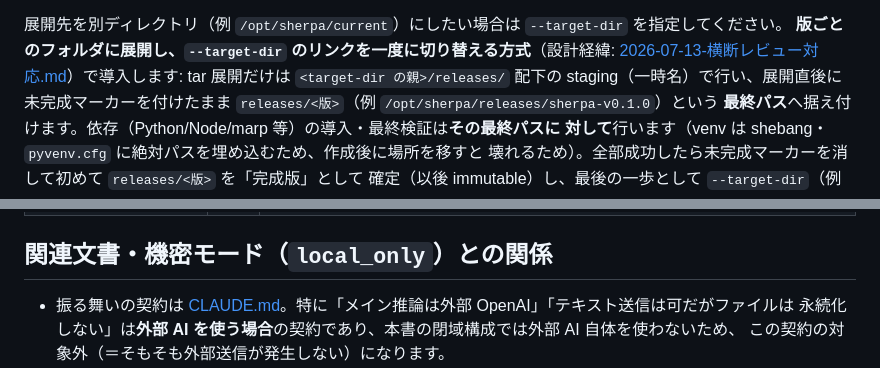
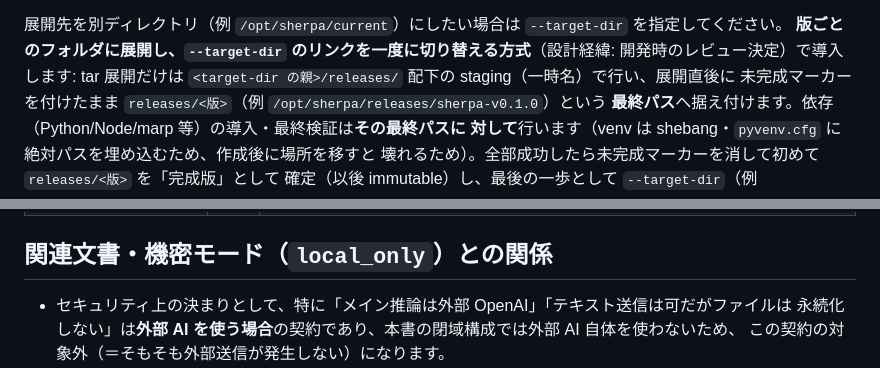
Before and after one commit to tudoumono/Sherpa, a Markdown page: docs/manual/offline-kit.md, 2 parts joined by grey strips. Drawn GitHub-style.

```diff
--- a/docs/manual/offline-kit.md
+++ b/docs/manual/offline-kit.md
@@ -246,7 +246,7 @@ sudo 認証が失効しないよう、バックグラウンドで自動延命さ
 
 展開先を別ディレクトリ（例 `/opt/sherpa/current`）にしたい場合は `--target-dir` を指定してください。
 **版ごとのフォルダに展開し、`--target-dir` のリンクを一度に切り替える方式**（設計経緯:
-[2026-07-13-横断レビュー対応.md](../archive/2026-07-13-横断レビュー対応.md)）で導入します:
+開発時のレビュー決定）で導入します:
 tar 展開だけは `<target-dir の親>/releases/` 配下の staging（一時名）で行い、展開直後に
 未完成マーカーを付けたまま `releases/<版>`（例 `/opt/sherpa/releases/sherpa-v0.1.0`）という
 **最終パス**へ据え付けます。依存（Python/Node/marp 等）の導入・最終検証は**その最終パスに
@@ -575,7 +575,7 @@ OpenAI／Gemini／Bedrock は**そもそもネットワークへ出ません**
 
 ## 関連文書・機密モード（`local_only`）との関係
 
-- 振る舞いの契約は [CLAUDE.md](../../CLAUDE.md)。特に「メイン推論は外部 OpenAI」「テキスト送信は可だがファイルは
+- セキュリティ上の決まりとして、特に「メイン推論は外部 OpenAI」「テキスト送信は可だがファイルは
   永続化しない」は**外部 AI を使う場合**の契約であり、本書の閉域構成では外部 AI 自体を使わないため、
   この契約の対象外（＝そもそも外部送信が発生しない）になります。
 - **機密モード（`local_only`）**は、アプリが推論を Ollama に振り、OpenAI 等への外部送信を行わない
```
Also changed, not shown: docs/manual/40-運用.md (+2 -2 lines).
